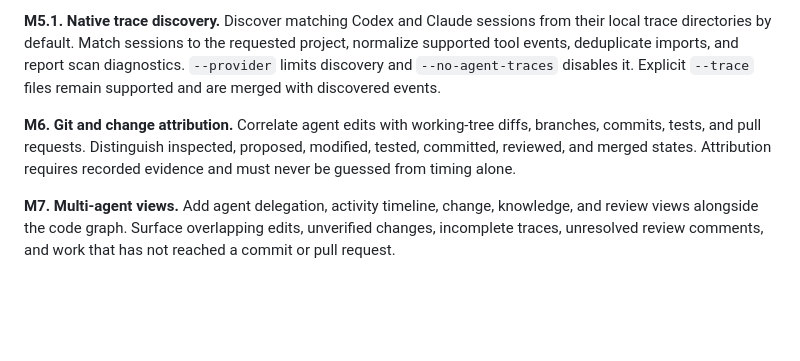
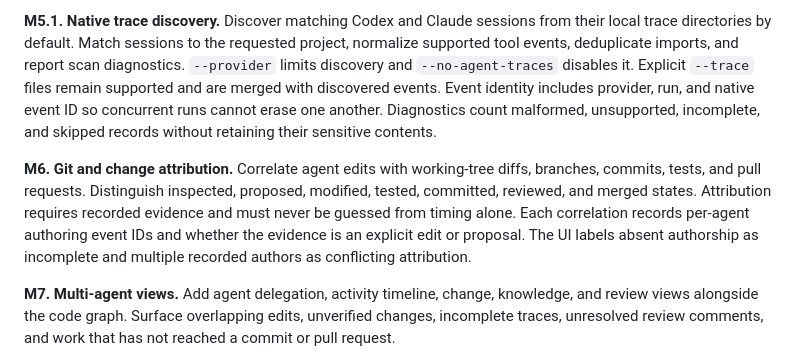
Before and after one commit to Ajodo-Godson/codegraph-viz, a Markdown page: AGENTS.md, the part around the change. Drawn GitHub-style; blank space fills up the shorter version.

Commit message:
docs: define trace and attribution evidence

```diff
--- a/AGENTS.md
+++ b/AGENTS.md
@@ -193,11 +193,17 @@ from their local trace directories by default. Match sessions to the requested
 project, normalize supported tool events, deduplicate imports, and report scan
 diagnostics. `--provider` limits discovery and `--no-agent-traces` disables it.
 Explicit `--trace` files remain supported and are merged with discovered events.
+Event identity includes provider, run, and native event ID so concurrent runs
+cannot erase one another. Diagnostics count malformed, unsupported, incomplete,
+and skipped records without retaining their sensitive contents.
 
 **M6. Git and change attribution.** Correlate agent edits with working-tree
 diffs, branches, commits, tests, and pull requests. Distinguish inspected,
 proposed, modified, tested, committed, reviewed, and merged states. Attribution
 requires recorded evidence and must never be guessed from timing alone.
+Each correlation records per-agent authoring event IDs and whether the evidence
+is an explicit edit or proposal. The UI labels absent authorship as incomplete
+and multiple recorded authors as conflicting attribution.
 
 **M7. Multi-agent views.** Add agent delegation, activity timeline, change,
 knowledge, and review views alongside the code graph. Surface overlapping edits,
```
